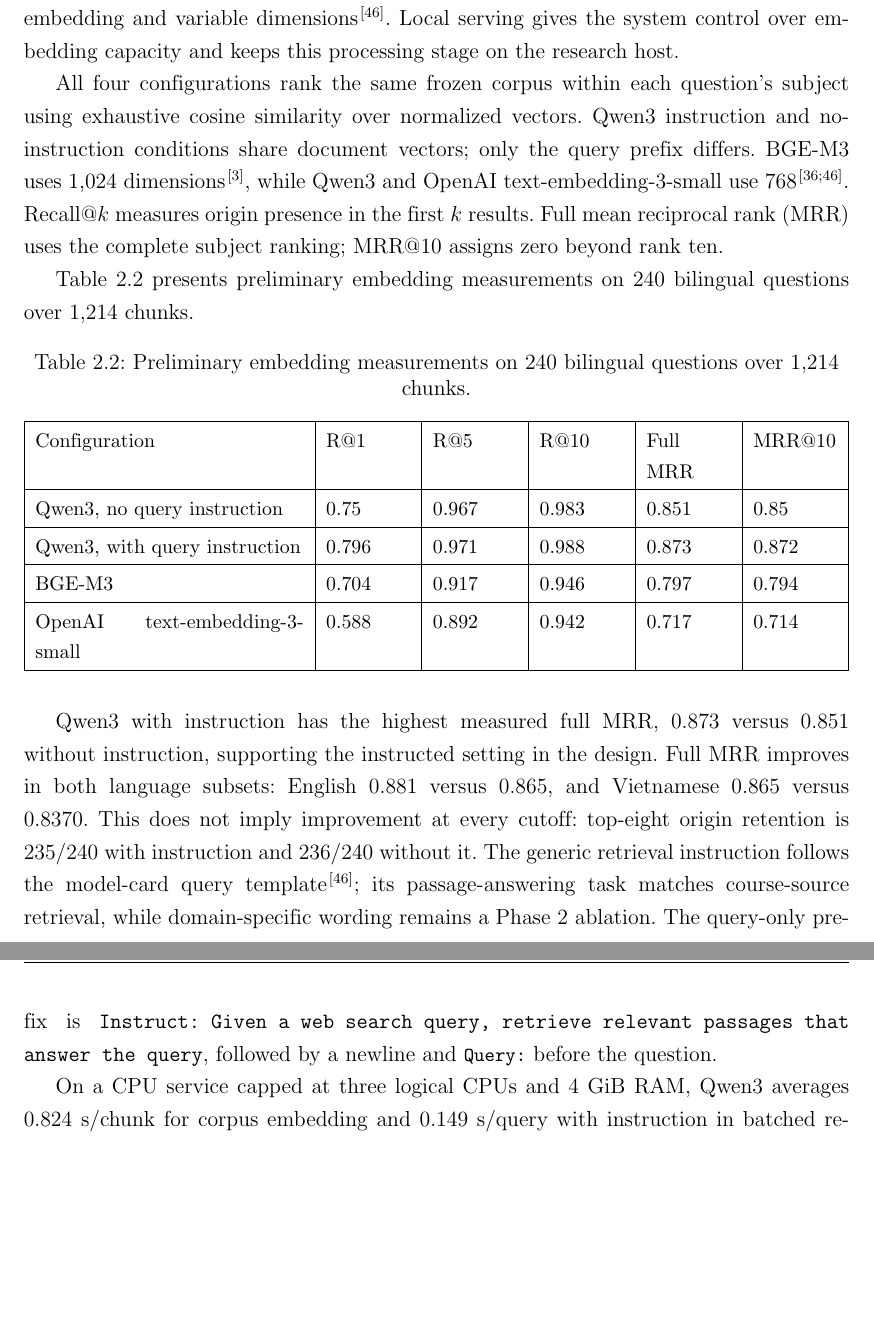
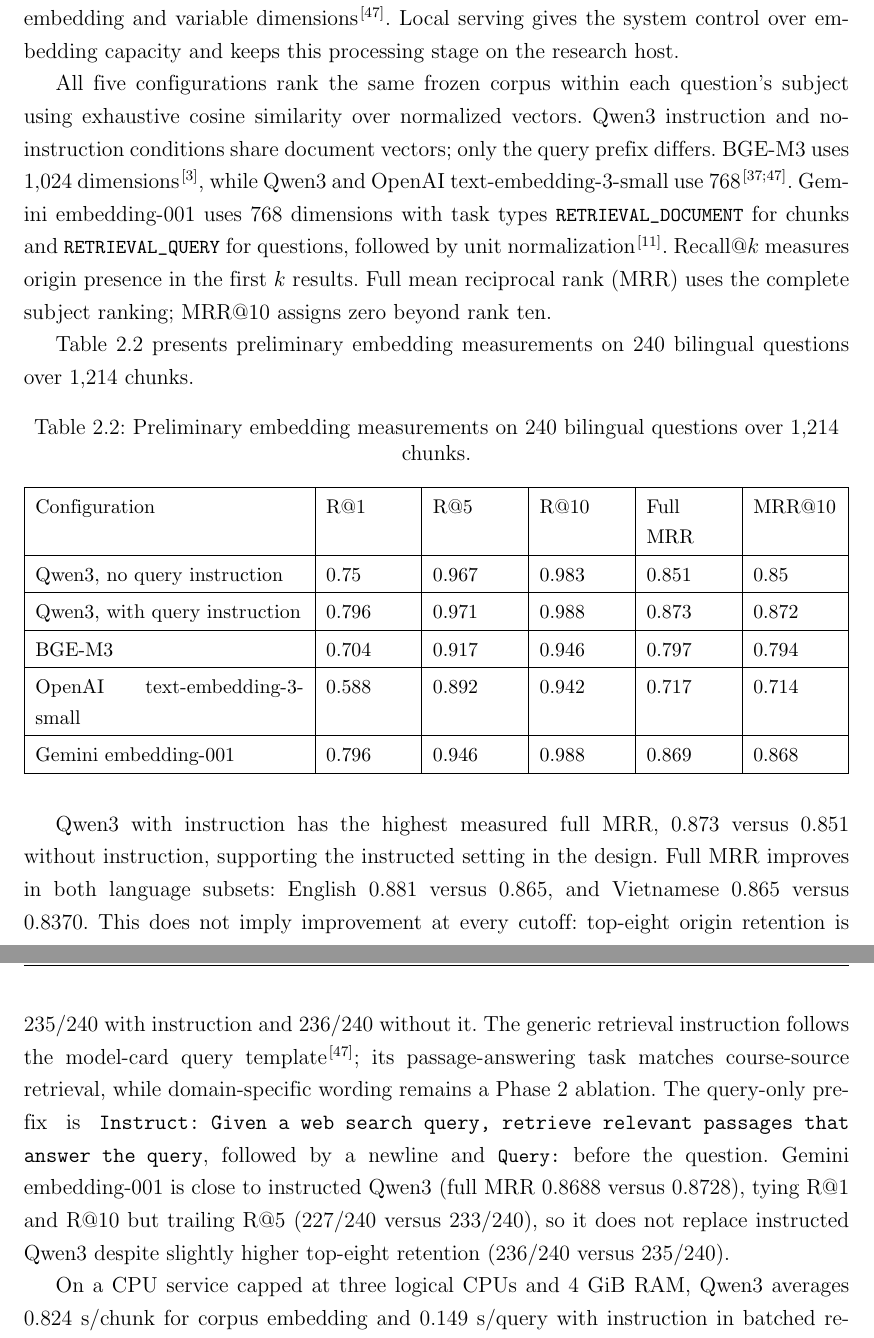
Before and after one commit to datduongabc/genai-microlearning, a LaTeX document (midterm-report/report.tex, which reads midterm-report/chapters/01b-background.tex): two parts of pages 19 and 20 of 102, joined at a grey line, cut at the place of the change, the shorter picture padded with empty space. Compiled offline with pdfLaTeX.

Commit message:
docs: add Gemini embedding-001 benchmark to midterm report (#47)
* docs: add Gemini embedding benchmark to midterm report

* no-mistakes(review): Move Gemini comparison after Qwen3 instruction discussion

```diff
--- a/midterm-report/chapters/01b-background.tex
+++ b/midterm-report/chapters/01b-background.tex
@@ -27,7 +27,7 @@ Question sampling uses seed 20260923 and distinct eligible source chunks. Claude
 \subsubsection{Local Qwen3 embeddings}
 Dense retrieval represents queries and passages in a shared vector space. The design uses local Qwen3-Embedding-0.6B with query instruction enabled. Its native 1,024-dimensional output supports Matryoshka representation learning (MRL); the design truncates to 768 dimensions and renormalizes the vectors\citep{qwen}. The model supports multilingual embedding and variable dimensions\citep{qwen}. Local serving gives the system control over embedding capacity and keeps this processing stage on the research host.
 
-All four configurations rank the same frozen corpus within each question's subject using exhaustive cosine similarity over normalized vectors. Qwen3 instruction and no-instruction conditions share document vectors; only the query prefix differs. BGE-M3 uses 1,024 dimensions\citep{bgem3}, while Qwen3 and OpenAI text-embedding-3-small use 768\citep{qwen,openaiembedding}. Recall@$k$ measures origin presence in the first $k$ results. Full mean reciprocal rank (MRR) uses the complete subject ranking; MRR@10 assigns zero beyond rank ten.
+All five configurations rank the same frozen corpus within each question's subject using exhaustive cosine similarity over normalized vectors. Qwen3 instruction and no-instruction conditions share document vectors; only the query prefix differs. BGE-M3 uses 1,024 dimensions\citep{bgem3}, while Qwen3 and OpenAI text-embedding-3-small use 768\citep{qwen,openaiembedding}. Gemini embedding-001 uses 768 dimensions with task types \code{RETRIEVAL_DOCUMENT} for chunks and \code{RETRIEVAL_QUERY} for questions, followed by unit normalization\citep{geminiembedding}. Recall@$k$ measures origin presence in the first $k$ results. Full mean reciprocal rank (MRR) uses the complete subject ranking; MRR@10 assigns zero beyond rank ten.
 \par
 Table~\ref{tab:embedding-measurements} presents preliminary embedding measurements on 240 bilingual questions over 1,214 chunks.
 \begin{table}[H]\centering\small\caption{Preliminary embedding measurements on 240 bilingual questions over 1,214 chunks.}\label{tab:embedding-measurements}
@@ -37,8 +37,9 @@ Qwen3, no query instruction & 0.75 & 0.967 & 0.983 & 0.851 & 0.85\\\hline
 Qwen3, with query instruction & 0.796 & 0.971 & 0.988 & 0.873 & 0.872\\\hline
 BGE-M3 & 0.704 & 0.917 & 0.946 & 0.797 & 0.794\\\hline
 OpenAI text-embedding-3-small & 0.588 & 0.892 & 0.942 & 0.717 & 0.714\\\hline
+Gemini embedding-001 & 0.796 & 0.946 & 0.988 & 0.869 & 0.868\\\hline
 \end{tabularx}\end{table}
-Qwen3 with instruction has the highest measured full MRR, 0.873 versus 0.851 without instruction, supporting the instructed setting in the design. Full MRR improves in both language subsets: English 0.881 versus 0.865, and Vietnamese 0.865 versus 0.8370. This does not imply improvement at every cutoff: top-eight origin retention is 235/240 with instruction and 236/240 without it. The generic retrieval instruction follows the model-card query template\citep{qwen}; its passage-answering task matches course-source retrieval, while domain-specific wording remains a Phase 2 ablation. The query-only prefix is \texttt{Instruct: Given a web search query, retrieve relevant passages that answer the query}, followed by a newline and \code{Query:} before the question.
+Qwen3 with instruction has the highest measured full MRR, 0.873 versus 0.851 without instruction, supporting the instructed setting in the design. Full MRR improves in both language subsets: English 0.881 versus 0.865, and Vietnamese 0.865 versus 0.8370. This does not imply improvement at every cutoff: top-eight origin retention is 235/240 with instruction and 236/240 without it. The generic retrieval instruction follows the model-card query template\citep{qwen}; its passage-answering task matches course-source retrieval, while domain-specific wording remains a Phase 2 ablation. The query-only prefix is \texttt{Instruct: Given a web search query, retrieve relevant passages that answer the query}, followed by a newline and \code{Query:} before the question. Gemini embedding-001 is close to instructed Qwen3 (full MRR 0.8688 versus 0.8728), tying R@1 and R@10 but trailing R@5 (227/240 versus 233/240), so it does not replace instructed Qwen3 despite slightly higher top-eight retention (236/240 versus 235/240).
 
 On a CPU service capped at three logical CPUs and 4 GiB RAM, Qwen3 averages 0.824 s/chunk for corpus embedding and 0.149 s/query with instruction in batched requests; sampled container memory peaks at approximately 3,310 MiB. A separate warm batch-size-one probe over 32 queries averages 0.175 s/query with instruction. Corpus throughput, single-query latency and sampled container memory are distinct resource measures. These measurements exclude model initialization and database transport; exact in-memory ranking does not estimate PostgreSQL or approximate-index latency.
 \subsubsection{Dense, BM25 and reciprocal rank fusion}
```
Also changed, not shown: midterm-report/chapters/12-design-details.tex (+1 -0 lines), midterm-report/refs/references.bib (+5 -0 lines), midterm-report/chapters/01b-background.tex (2 more changed lines), 1 other file.
